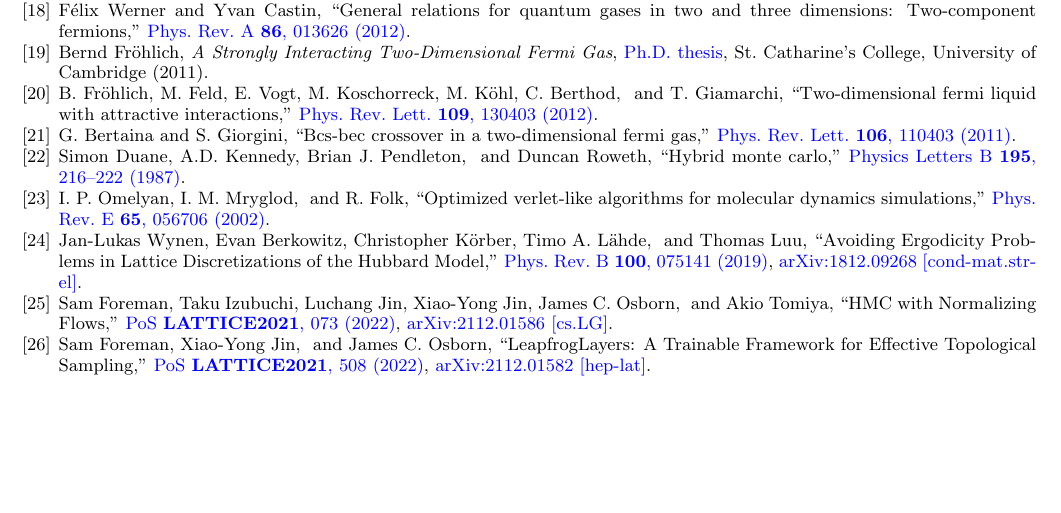
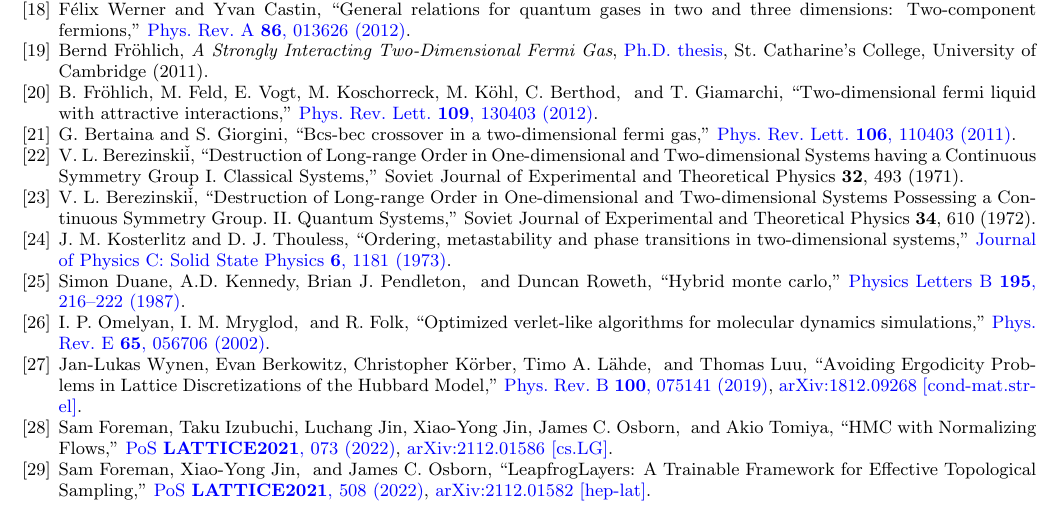
Before and after one commit to evanberkowitz/two-dimensional-gasses, a LaTeX paper (master.tex, which reads master.bib): part of page 27 of 28, cut so that both start at the same text, the shorter picture padded with empty space. Compiled offline with pdfLaTeX.

Commit message:
Original BKT references

```diff
--- a/master.bib
+++ b/master.bib
@@ -10,3 +10,22 @@
     urldate = {2022-08-01},
     volume = {35},
     year = {2004}}
+
+@article{1971JETP...32..493B,
+    author = {{Berezinski{\v{i}}}, V.~L.},
+    title = "{Destruction of Long-range Order in One-dimensional and Two-dimensional Systems having a Continuous Symmetry Group I. Classical Systems}",
+    journal = {Soviet Journal of Experimental and Theoretical Physics},
+    year = 1971,
+    month = Jan,
+    volume = {32},
+    pages = {493}
+}
+
+@article{1972JETP...34..610B,
+    author = {{Berezinski{\v{i}}}, V.~L.},
+    title = "{Destruction of Long-range Order in One-dimensional and Two-dimensional Systems Possessing a Continuous Symmetry Group. II. Quantum Systems}",
+    journal = {Soviet Journal of Experimental and Theoretical Physics},
+    year = 1972,
+    month = Jan,
+    volume = {34},
+    pages = {610}
@@ -13,3 +40,10 @@
+    volume = {6},
+    number = {7},
+    pages = {1181},
+    author = {J. M. Kosterlitz and  D. J. Thouless},
+    title = {Ordering, metastability and phase transitions in two-dimensional systems},
+    journal = {Journal of Physics C: Solid State Physics}
+}
 
 @article{PhysRevB.12.125,
     author = {Bloom, Paul},
```
Also changed, not shown: section/observables.tex (+1 -1 lines), master.bib (8 more changed lines).
